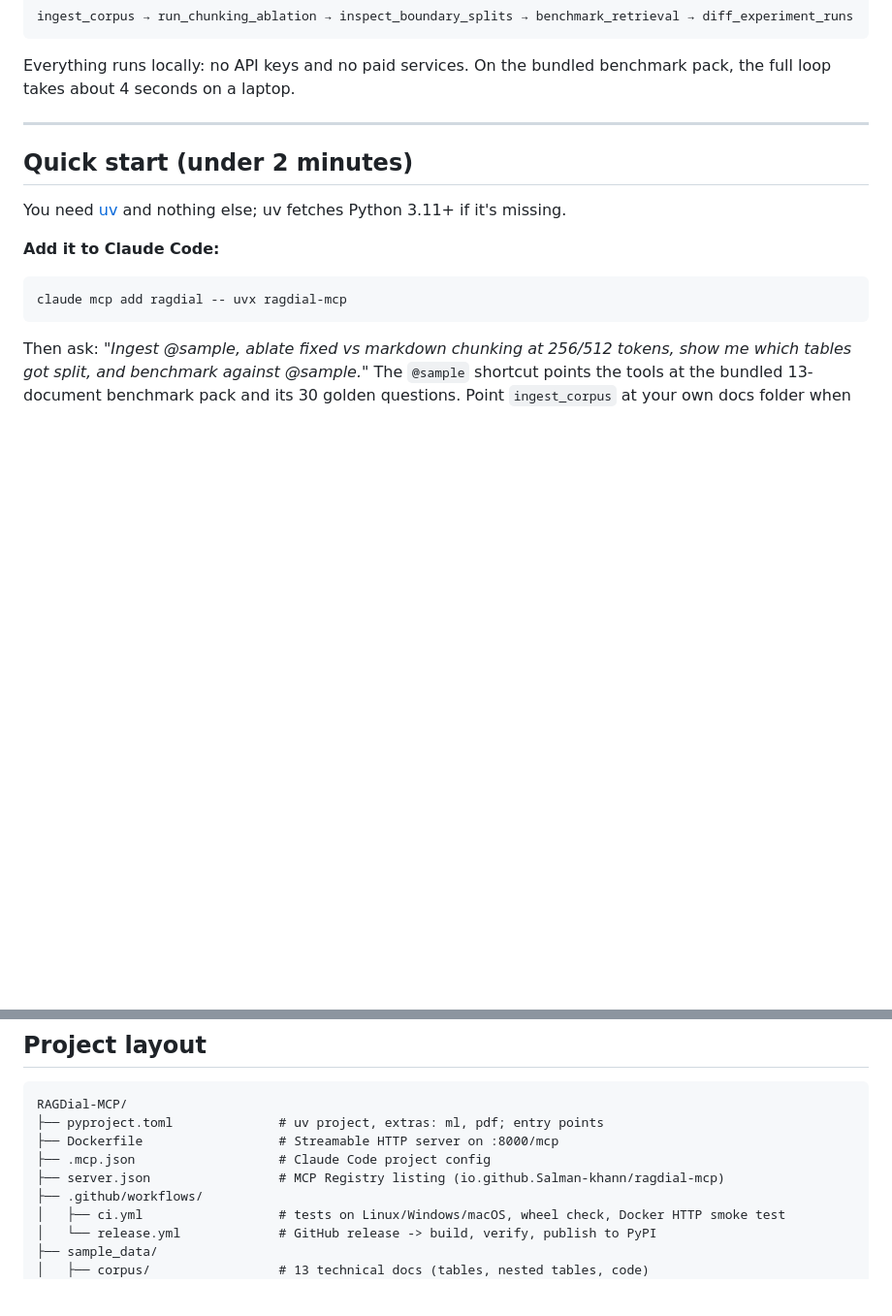
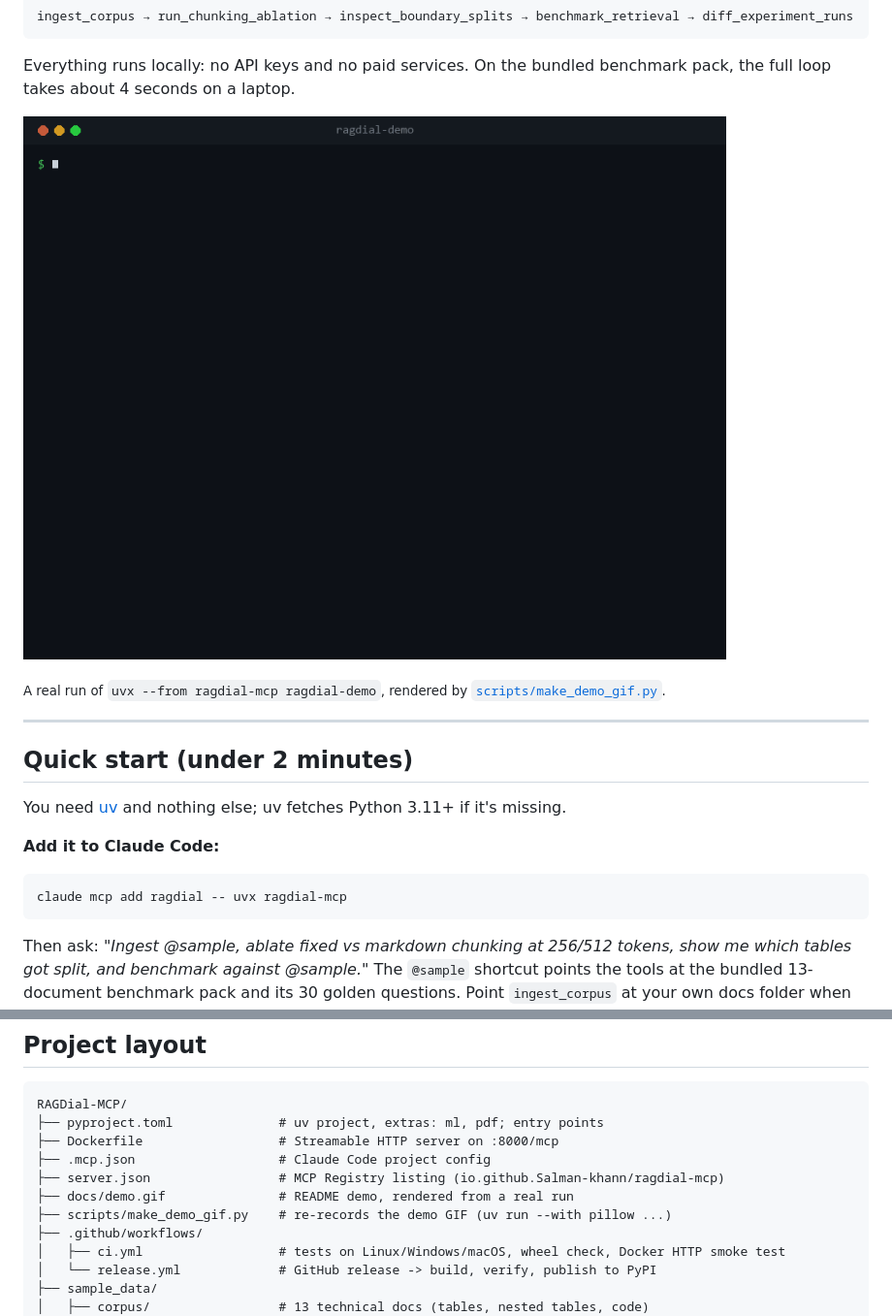
Before and after one commit to Salman-khann/RAGDial-MCP, a Markdown page: README.md, 2 parts joined by grey strips. Shown at 97% size. GitHub-like rendering; pictures changed too: docs/demo.gif (added); blank space fills up the shorter version.

````diff
--- a/README.md
+++ b/README.md
@@ -16,6 +16,10 @@ ingest_corpus → run_chunking_ablation → inspect_boundary_splits → benchmar
 ```
 
 Everything runs locally: no API keys and no paid services. On the bundled benchmark pack, the full loop takes about 4 seconds on a laptop.
+
+![ragdial-demo: chunking ablation, severed tables, retrieval benchmark and before/after diff](docs/demo.gif)
+
+<sub>A real run of `uvx --from ragdial-mcp ragdial-demo`, rendered by [`scripts/make_demo_gif.py`](scripts/make_demo_gif.py).</sub>
 
 ---
 
@@ -278,6 +282,8 @@ RAGDial-MCP/
 ├── Dockerfile                  # Streamable HTTP server on :8000/mcp
 ├── .mcp.json                   # Claude Code project config
 ├── server.json                 # MCP Registry listing (io.github.Salman-khann/ragdial-mcp)
+├── docs/demo.gif               # README demo, rendered from a real run
+├── scripts/make_demo_gif.py    # re-records the demo GIF (uv run --with pillow ...)
 ├── .github/workflows/
 │   ├── ci.yml                  # tests on Linux/Windows/macOS, wheel check, Docker HTTP smoke test
 │   └── release.yml             # GitHub release -> build, verify, publish to PyPI
````
Also changed, not shown: 1 other file.
